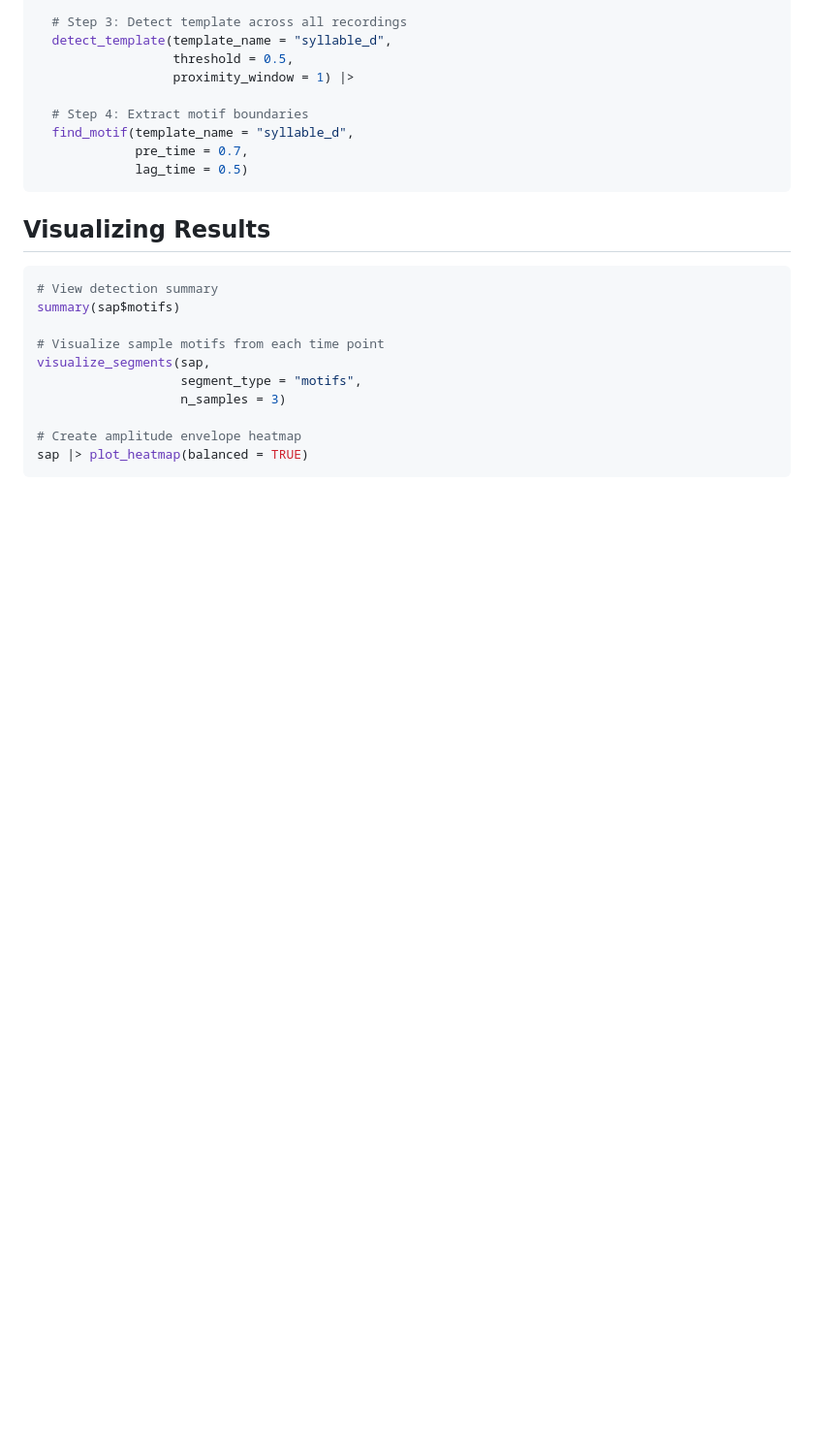
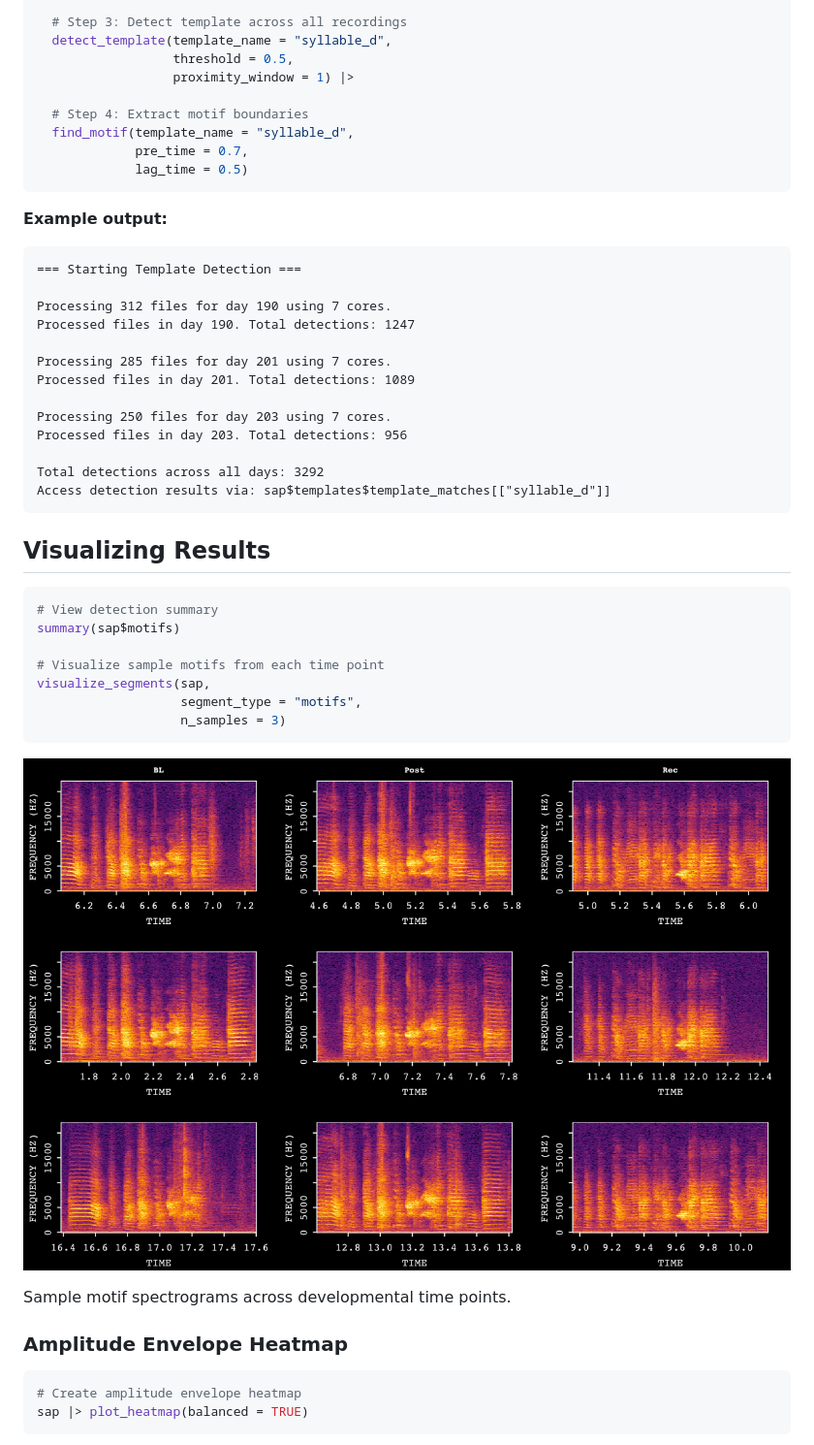
Before and after one commit to LXiao06/ASAP, a Markdown page: articles/longitudinal_motif_detection.md, the part around one of its changes. Shown at 97% size. GitHub-like rendering; pictures changed too: articles/figures/longitudinal_segments.png (added); blank space fills up the shorter version.

````diff
--- a/articles/longitudinal_motif_detection.md
+++ b/articles/longitudinal_motif_detection.md
@@ -67,6 +67,22 @@ sap <- sap |>
              lag_time = 0.5)
 ```
 
+**Example output:**
+
+    === Starting Template Detection ===
+
+    Processing 312 files for day 190 using 7 cores.
+    Processed files in day 190. Total detections: 1247
+
+    Processing 285 files for day 201 using 7 cores.
+    Processed files in day 201. Total detections: 1089
+
+    Processing 250 files for day 203 using 7 cores.
+    Processed files in day 203. Total detections: 956
+
+    Total detections across all days: 3292
+    Access detection results via: sap$templates$template_matches[["syllable_d"]]
+
 ## Visualizing Results
 
 ``` r
@@ -77,7 +93,16 @@ summary(sap$motifs)
 visualize_segments(sap,
                    segment_type = "motifs",
                    n_samples = 3)
+```
 
+![Sample motif spectrograms across developmental time
+points.](figures/longitudinal_segments.png)
+
+Sample motif spectrograms across developmental time points.
+
+### Amplitude Envelope Heatmap
+
+``` r
 # Create amplitude envelope heatmap
 sap |> plot_heatmap(balanced = TRUE)
 ```
````
Also changed, not shown: other parts of articles/longitudinal_motif_detection.md (+13 -1 lines), articles/construct_sap_object.md (+17 -0 lines), articles/figures/longitudinal_heatmap.png (added), articles/figures/longitudinal_umap.png (added), articles/figures/sap_visualize_song.png (added), 4 other files.
